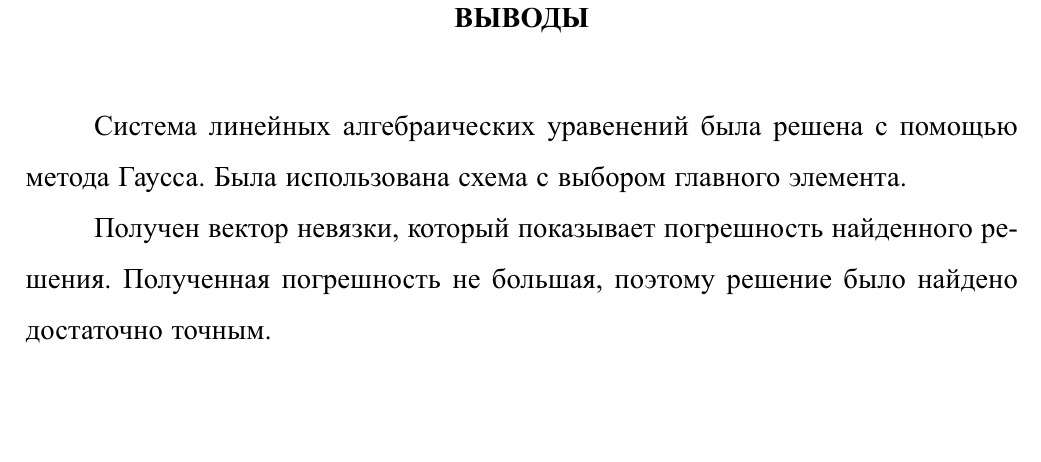
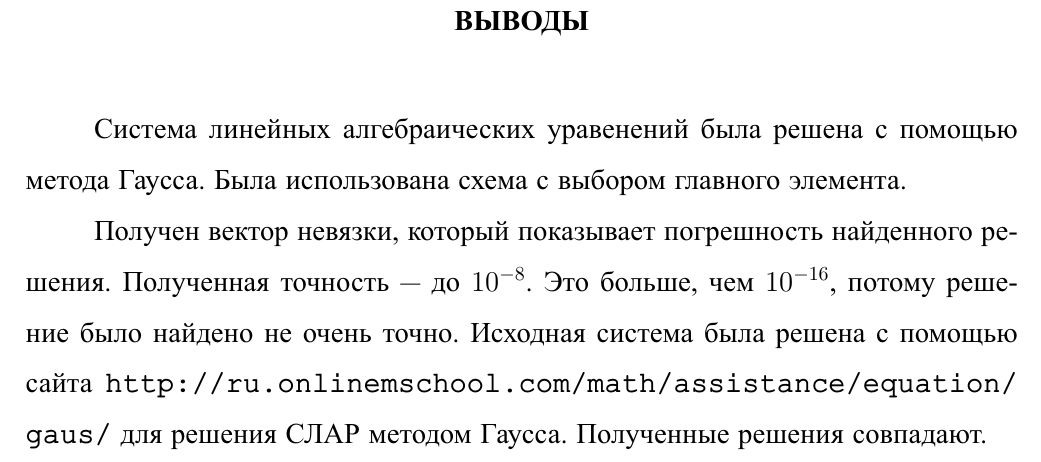
Before and after one commit to Helga-Helga/numerical-methods, a LaTeX document (lab2/record/index.tex): part of page 10 of 10, cut so that both start at the same text, the shorter picture padded with empty space. The pictures show the PDF file lab2/record/index.pdf that the author committed with the source.

Commit message:
Supplemented conclusions about vector of residuals

```diff
--- a/lab2/record/index.tex
+++ b/lab2/record/index.tex
@@ -107,6 +107,10 @@ b =
 Была использована схема с выбором главного элемента.
 
 Получен вектор невязки, который показывает погрешность найденного решения.
-Полученная погрешность не большая, поэтому решение было найдено достаточно точным.
+Полученная точность --- до $10^{-8}$.
+Это больше, чем $10^{-16}$, потому решение было найдено не очень точно.
+Исходная система была решена с помощью сайта
+\url{http://ru.onlinemschool.com/math/assistance/equation/gaus/} для решения СЛАР методом Гаусса.
+Полученные решения совпадают.
 
 \end{document}
```
Also changed, not shown: lab2/record/index.pdf.
